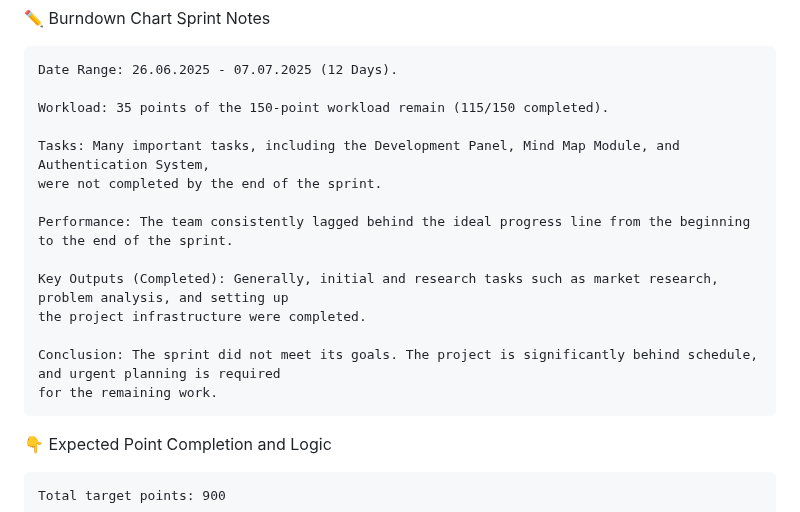
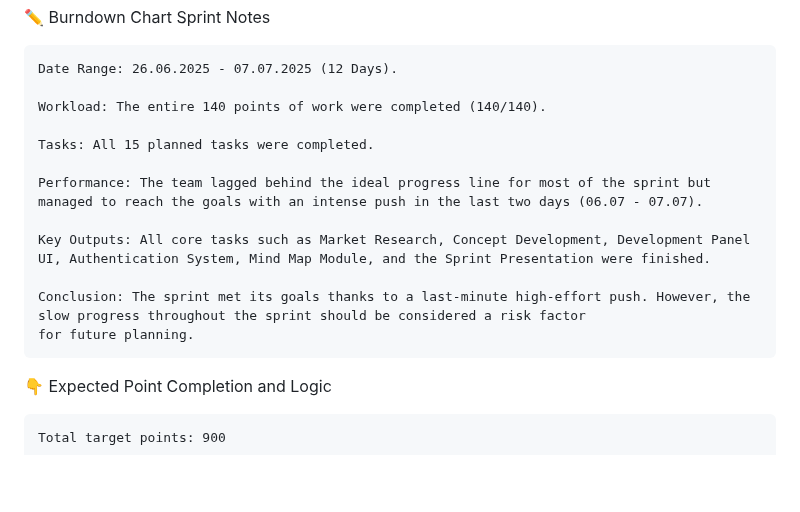
Before and after one commit to busracankit/GROUP-69, a Markdown page: README.md, the part around one of its changes. Rendered like a GitHub page; folded sections open; blank space fills up the shorter version.

```diff
--- a/README.md
+++ b/README.md
@@ -240,17 +241,16 @@ The platform aligns with social impact missions and scalable educational initiat
     Date Range: 26.06.2025 - 07.07.2025 (12 Days).
 
-    Workload: 35 points of the 150-point workload remain (115/150 completed).
+    Workload: The entire 140 points of work were completed (140/140).
 
-    Tasks: Many important tasks, including the Development Panel, Mind Map Module, and Authentication System,
-    were not completed by the end of the sprint.
+    Tasks: All 15 planned tasks were completed.
 
-    Performance: The team consistently lagged behind the ideal progress line from the beginning to the end of the sprint.
+    Performance: The team lagged behind the ideal progress line for most of the sprint but managed to reach the goals with an intense push in the last two days (06.07 - 07.07).
 
-    Key Outputs (Completed): Generally, initial and research tasks such as market research, problem analysis, and setting up
-    the project infrastructure were completed.
+    Key Outputs: All core tasks such as Market Research, Concept Development, Development Panel UI, Authentication System, Mind Map Module, and the Sprint Presentation were finished.
 
-    Conclusion: The sprint did not meet its goals. The project is significantly behind schedule, and urgent planning is required
-    for the remaining work.
+    Conclusion: The sprint met its goals thanks to a last-minute high-effort push. However, the slow progress throughout the sprint should be considered a risk factor
+    for future planning.
+
 
 👇 Expected Point Completion and Logic
 
```
Also changed, not shown: other parts of README.md (+1 -0 lines).
